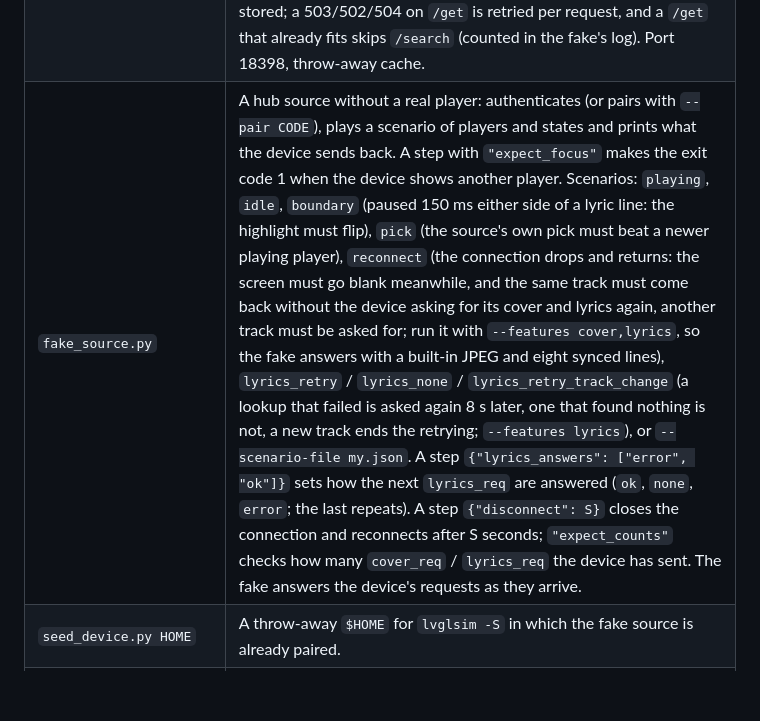
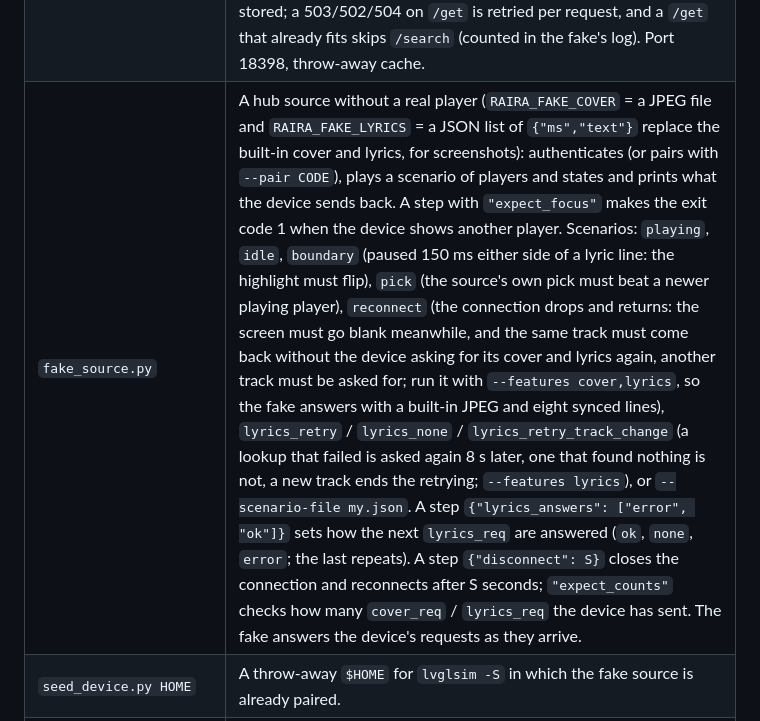
Before and after one commit to nanowater/Raira, a Markdown page: tools/README.md, the part around the change. Drawn GitHub-style; blank space fills up the shorter version.

```diff
--- a/tools/README.md
+++ b/tools/README.md
@@ -18,7 +18,7 @@ The device checks (`pick`, `reconnect`, `lyrics_retry`, `lyrics_none`, `lyrics_r
 | `firmware_build.sh` | Builds `firmware/` with ESP-IDF to check that the portable core still compiles and links for the ESP32-P4; prints the app size and the number of warnings. `--clean` starts from nothing. Exit code 2 when ESP-IDF is not installed (the check is then skipped). Part of `run_checks.sh`. |
 | `install_bridge.sh` | Not a check: installs the bridge for the current user and registers the systemd user service (see the script's header; `--dry-run` shows what it would do). |
 | `lyrics_retry/run.sh` | The bridge's lyrics lookup against a fake LRCLIB (`fake_lrclib.py`) whose search breaks once, twice or for good: one lost request must not become "no lyrics" (it used to, and was remembered for a week), a blip is retried once after 2 s, a lasting failure is an error that is not stored; a 503/502/504 on `/get` is retried per request, and a `/get` that already fits skips `/search` (counted in the fake's log). Port 18398, throw-away cache. |
-| `fake_source.py` | A hub source without a real player: authenticates (or pairs with `--pair CODE`), plays a scenario of players and states and prints what the device sends back. A step with `"expect_focus"` makes the exit code 1 when the device shows another player. Scenarios: `playing`, `idle`, `boundary` (paused 150 ms either side of a lyric line: the highlight must flip), `pick` (the source's own pick must beat a newer playing player), `reconnect` (the connection drops and returns: the screen must go blank meanwhile, and the same track must come back without the device asking for its cover and lyrics again, another track must be asked for; run it with `--features cover,lyrics`, so the fake answers with a built-in JPEG and eight synced lines), `lyrics_retry` / `lyrics_none` / `lyrics_retry_track_change` (a lookup that failed is asked again 8 s later, one that found nothing is not, a new track ends the retrying; `--features lyrics`), or `--scenario-file my.json`. A step `{"lyrics_answers": ["error", "ok"]}` sets how the next `lyrics_req` are answered (`ok`, `none`, `error`; the last repeats). A step `{"disconnect": S}` closes the connection and reconnects after S seconds; `"expect_counts"` checks how many `cover_req` / `lyrics_req` the device has sent. The fake answers the device's requests as they arrive. |
+| `fake_source.py` | A hub source without a real player (`RAIRA_FAKE_COVER` = a JPEG file and `RAIRA_FAKE_LYRICS` = a JSON list of `{"ms","text"}` replace the built-in cover and lyrics, for screenshots): authenticates (or pairs with `--pair CODE`), plays a scenario of players and states and prints what the device sends back. A step with `"expect_focus"` makes the exit code 1 when the device shows another player. Scenarios: `playing`, `idle`, `boundary` (paused 150 ms either side of a lyric line: the highlight must flip), `pick` (the source's own pick must beat a newer playing player), `reconnect` (the connection drops and returns: the screen must go blank meanwhile, and the same track must come back without the device asking for its cover and lyrics again, another track must be asked for; run it with `--features cover,lyrics`, so the fake answers with a built-in JPEG and eight synced lines), `lyrics_retry` / `lyrics_none` / `lyrics_retry_track_change` (a lookup that failed is asked again 8 s later, one that found nothing is not, a new track ends the retrying; `--features lyrics`), or `--scenario-file my.json`. A step `{"lyrics_answers": ["error", "ok"]}` sets how the next `lyrics_req` are answered (`ok`, `none`, `error`; the last repeats). A step `{"disconnect": S}` closes the connection and reconnects after S seconds; `"expect_counts"` checks how many `cover_req` / `lyrics_req` the device has sent. The fake answers the device's requests as they arrive. |
 | `seed_device.py HOME` | A throw-away `$HOME` for `lvglsim -S` in which the fake source is already paired. |
 | `ui_run.sh` | The simulator as the hub on a virtual display plus a fake-source scenario plus screenshots, for looking at a device-side change: `tools/ui_run.sh --scenario boundary --shots 6,11,15 --out DIR`; `--click T:X:Y[:HOLD]` taps (or long-presses) a pixel at second T (needs xdotool), scenario `controls` shows every control. |
 
```
Also changed, not shown: README.md (+3 -1 lines), docs/img/screenshot.png (added), 2 other files.
